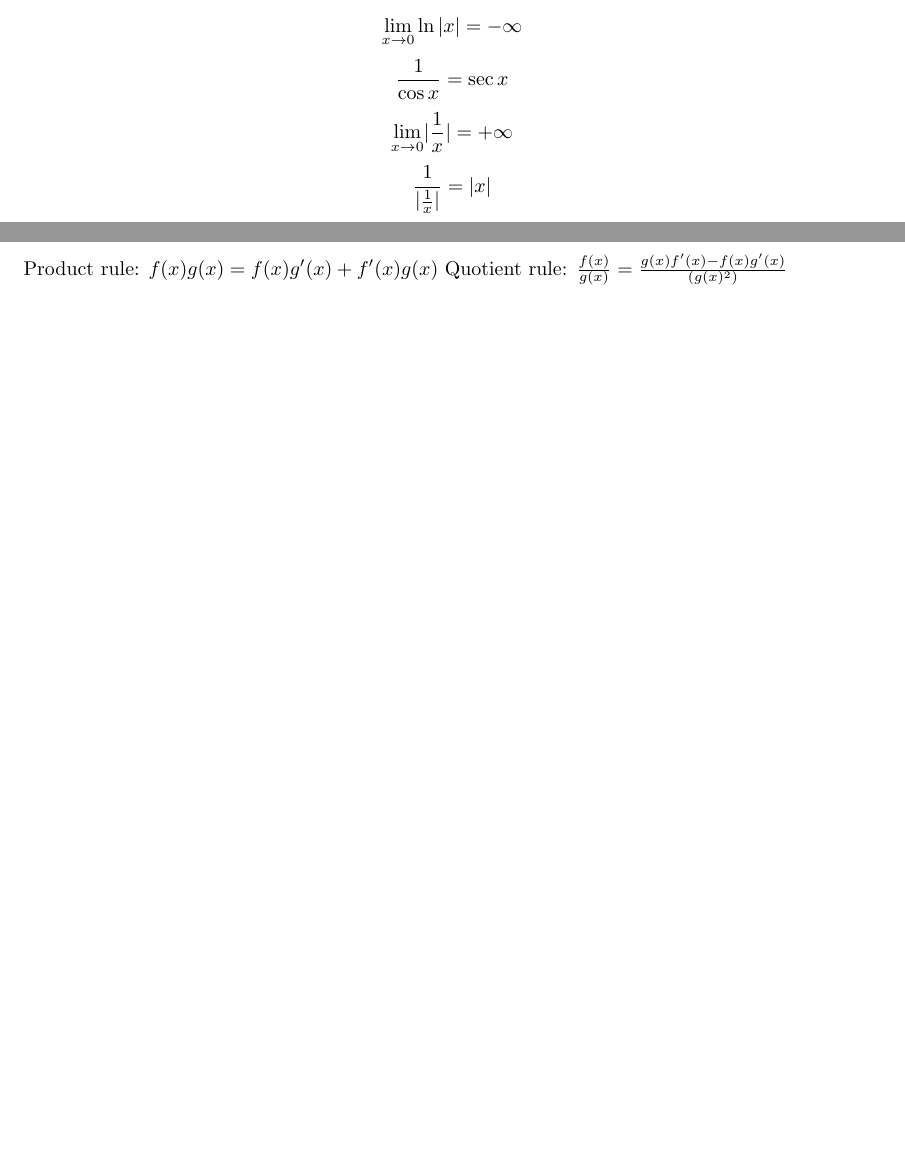
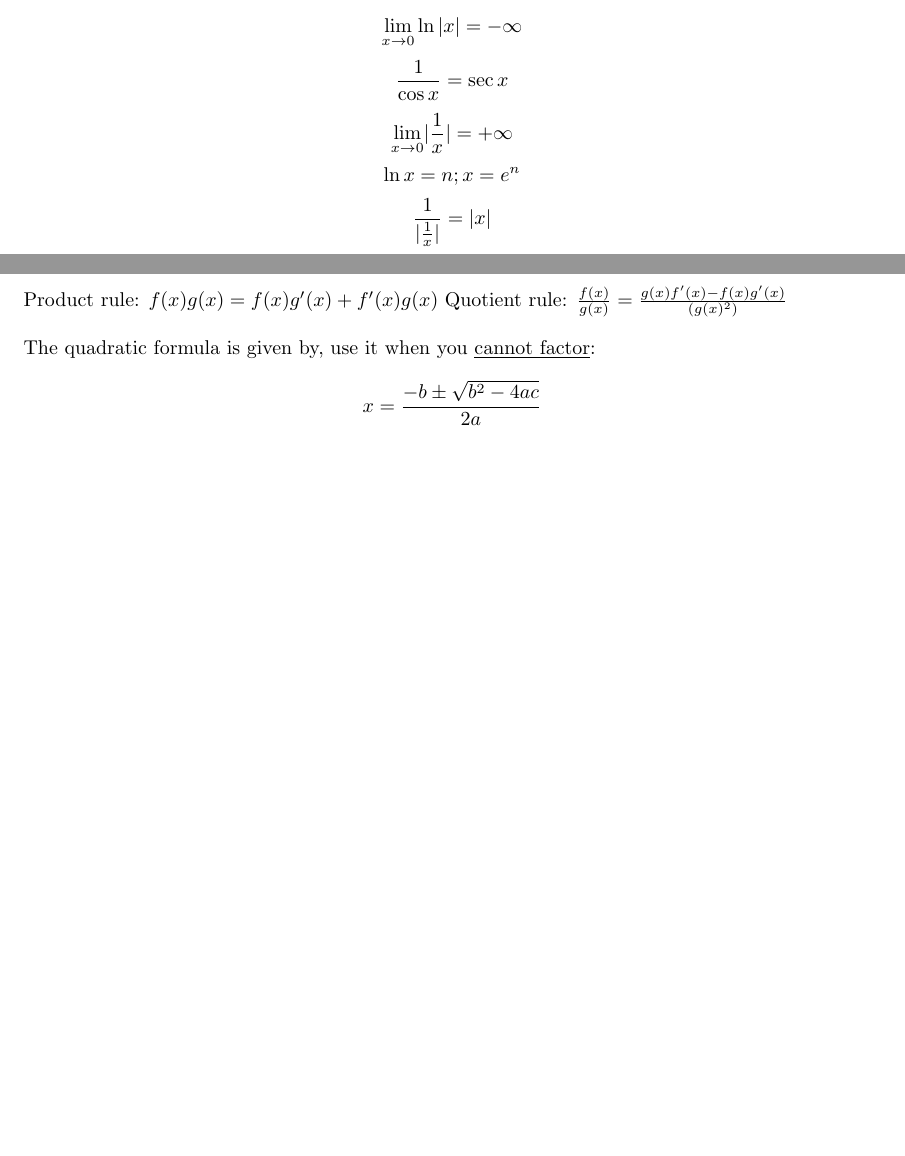
Before and after one commit to DamiamAlfaro/math_notes, a LaTeX document (Formula Sheet.tex): two parts of pages 1 and 2 of 2, joined at a grey line, cut so that both start at the same text, the shorter picture padded with empty space. Compiled offline with pdfLaTeX.

Commit message:
Update Formula Sheet.tex

```diff
--- a/Formula Sheet.tex
+++ b/Formula Sheet.tex
@@ -15,6 +15,7 @@
 \[\lim_{x \to 0} \ln{ \lvert x \rvert} = -\infty \]
 \[\frac{1}{\cos{x}} = \sec{x}\]
 \[\lim_{x \to 0} \lvert \frac{1}{x} \rvert = +\infty \]
+\[\ln{x}=n; x = e^{n}\]
 \[\frac{1}{\lvert \frac{1}{x} \rvert} = \lvert x \rvert\]
 \[\lim_{x \to 0}\frac{1}{(x-1)^2}=+\infty\]
 \[\lim_{x \to 0}\frac{1}{x}=+\infty\]
@@ -36,7 +38,10 @@
 \[\lim_{x \to 0^+} \frac{1}{x} = \infty\]
 \[\lim_{x \to 0^+} x \ln{x} = \lim_{x \to 0^+} \frac{\ln{x}}{\frac{1}{x}} = \lim_{x \to 0^+} \frac{\frac{1}{x}}{\frac{-1}{x^2}} = \lim_{x \to 0^+} -x = 0\]
 Product rule: \(f(x)g(x) = f(x)g'(x)+f'(x)g(x)\)
-Quotient rule: \(\frac{f(x)}{g(x)} = \frac{g(x)f'(x)-f(x)g'(x)}{(g(x)^2)}\)
+Quotient rule: \(\frac{f(x)}{g(x)} = \frac{g(x)f'(x)-f(x)g'(x)}{(g(x)^2)}\)\\
+\newline
+The quadratic formula is given by, use it when you \underline{cannot factor}:
+\[ x = \frac{-b \pm \sqrt{b^2 - 4ac}}{2a} \]
 
 
 
```
Also changed, not shown: Formula Sheet.tex (1 more changed lines).
